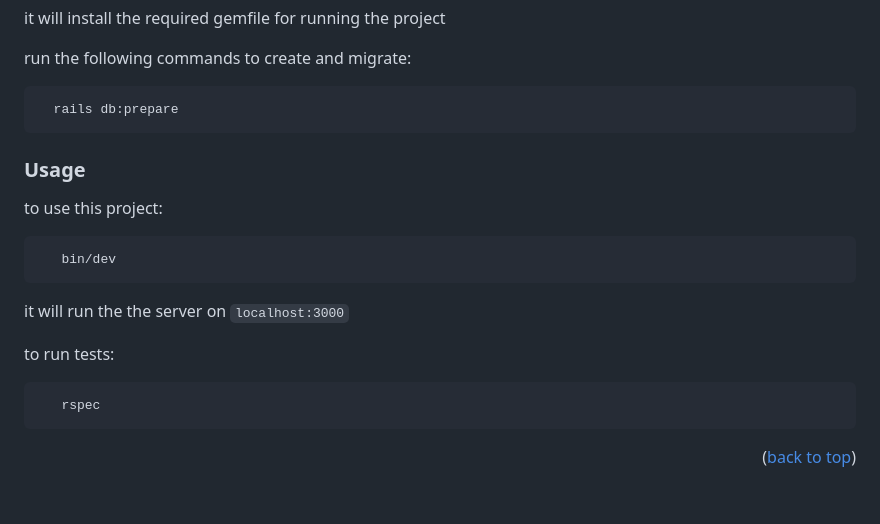
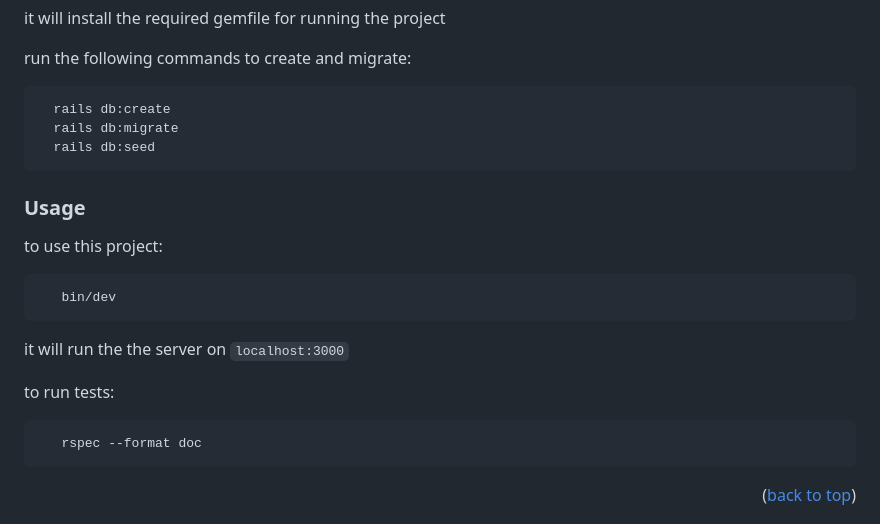
Before and after one commit to cool-dev-04/appointments-app-ROR, a Markdown page: README.md, the part around the change. GitHub-like rendering; blank space fills up the shorter version.

````diff
--- a/README.md
+++ b/README.md
@@ -114,7 +114,9 @@ it will install the required gemfile for running the project
 run the following commands to create and migrate:
 
 ```bash
-  rails db:prepare
+  rails db:create
+  rails db:migrate
+  rails db:seed
 ```
 
 ### Usage
@@ -130,7 +132,7 @@ it will run the the server on `localhost:3000`
 to run tests:
 
 ```sh
-   rspec
+   rspec --format doc
 ```
 
 <p align="right">(<a href="#readme-top">back to top</a>)</p>
````
